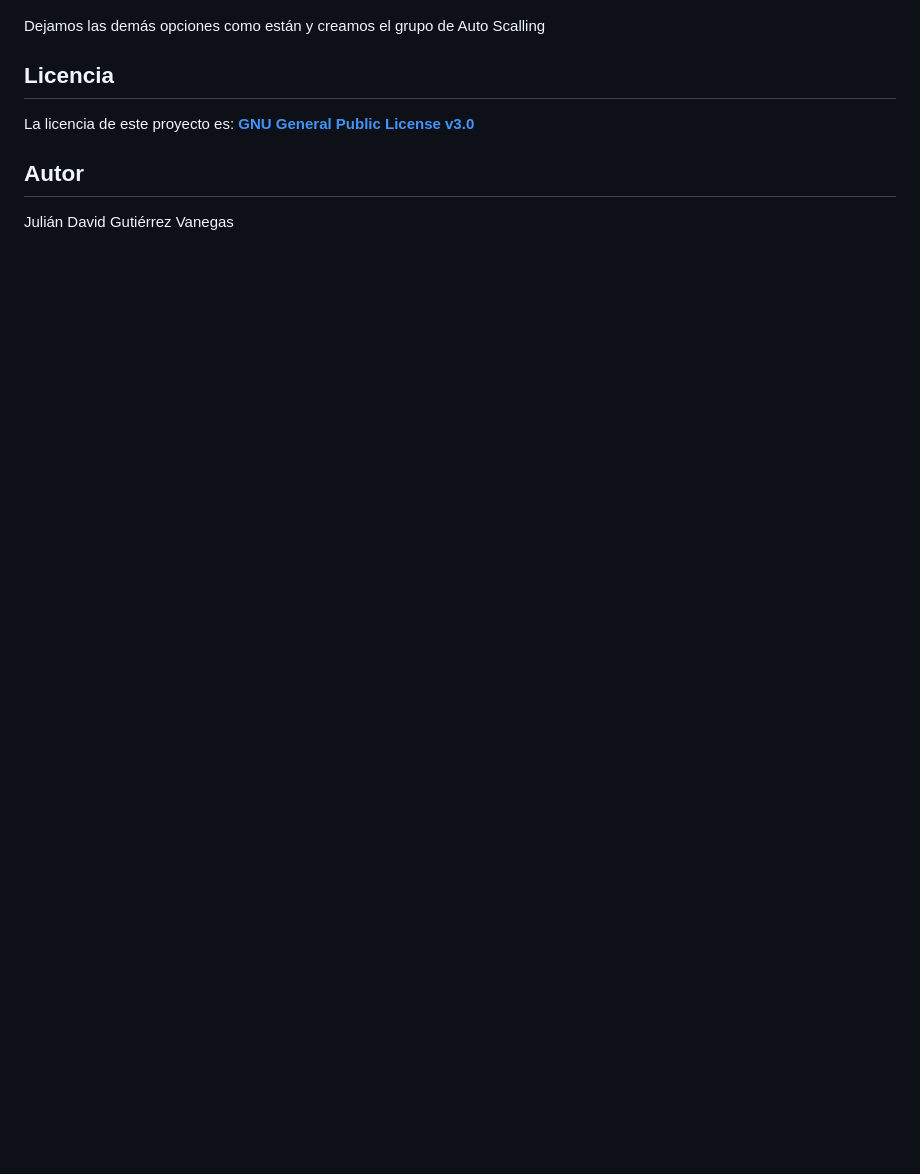
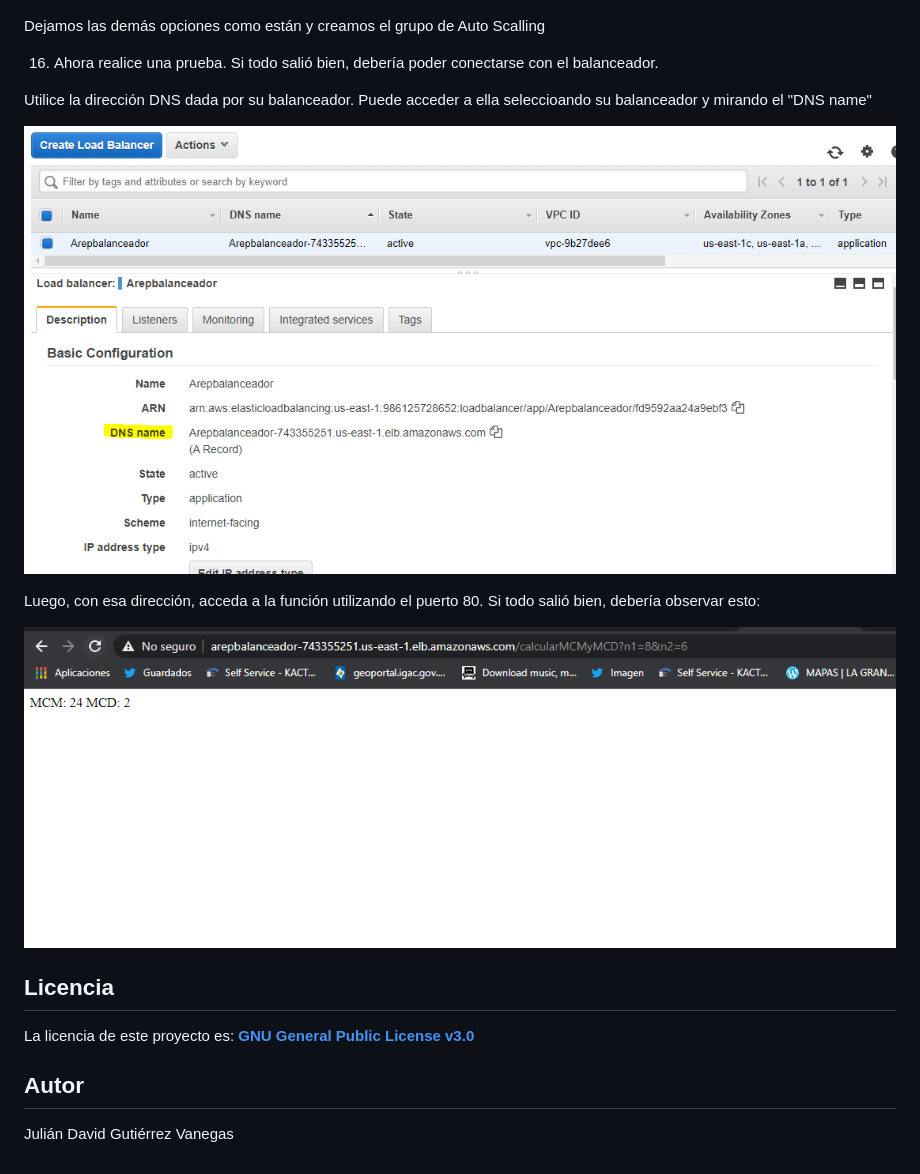
Before and after one commit to JulianGutierritos/AREP-LAB7-, a Markdown page: README.md, the part around the change. GitHub-like rendering; pictures changed too: images/16-1.PNG (added), images/16.PNG (added); blank space fills up the shorter version.

Commit message:
prueba

```diff
--- a/README.md
+++ b/README.md
@@ -230,6 +230,17 @@ A continuación, aumentamos la capacidad máxima a 3
 
 Dejamos las demás opciones como están y creamos el grupo de Auto Scalling
 
+16. Ahora realice una prueba. Si todo salió bien, debería poder conectarse con el balanceador.
+
+Utilice la dirección DNS dada por su balanceador. Puede acceder a ella seleccioando su balanceador y mirando el "DNS name"
+
+![](images/16.PNG)
+
+Luego, con esa dirección, acceda a la función utilizando el puerto 80. Si todo salió bien, debería observar esto:
+
+![](images/16-1.PNG)
+
+
 
 
 ## Licencia ##
```
